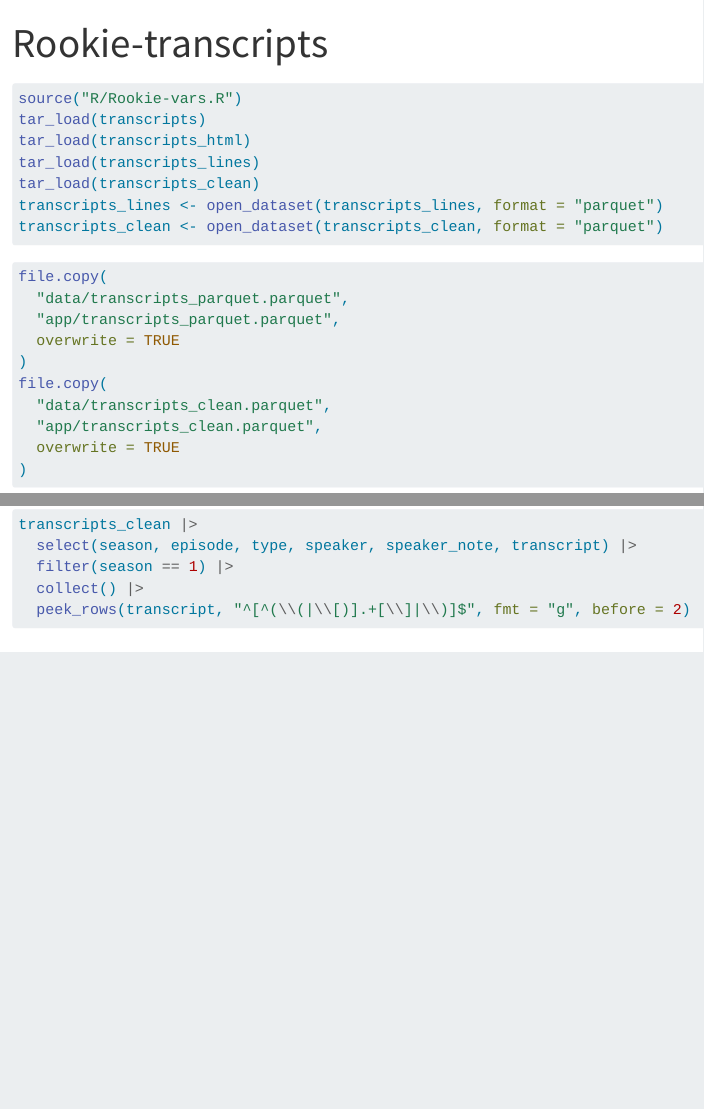
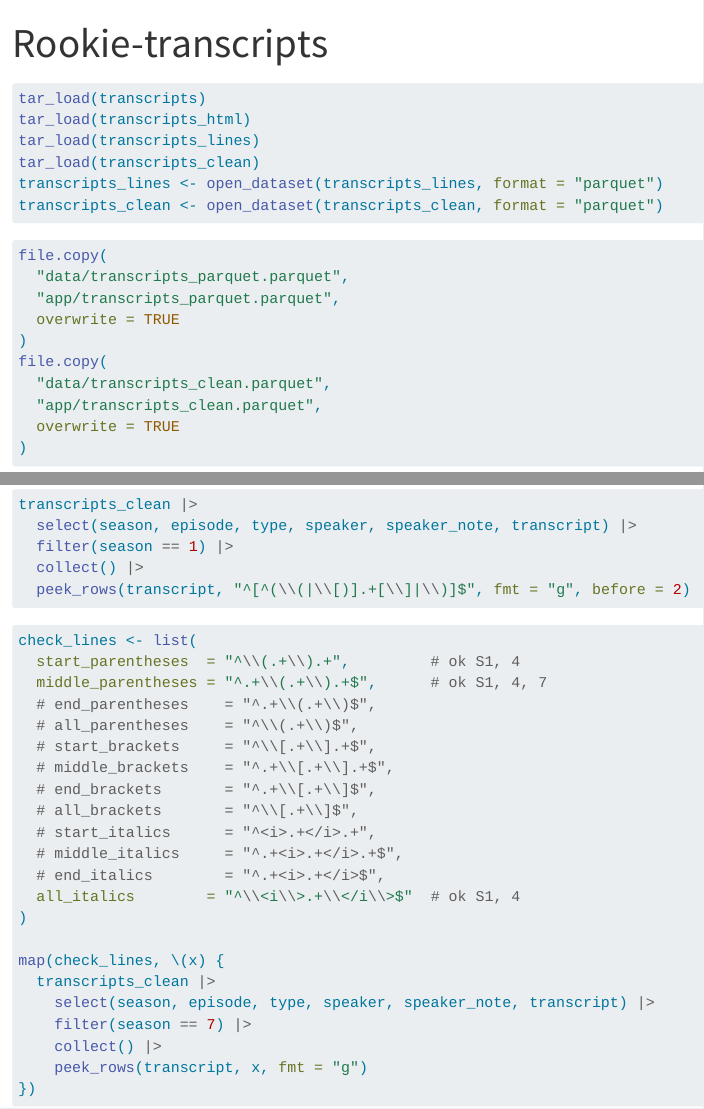
Before and after one commit to jillianwreynolds/The-Rookie, a Quarto document (transcripts-exp.qmd): the page in a window 1100 px wide, from its top, and a second part further down, joined at a grey line. Rendered offline with R 4.5, knitr and Pandoc in place of Quarto, with nearby package versions; long lines of code are wrapped.

Commit message:
Check parentheses, brackets, italics var and map

````diff
--- a/transcripts-exp.qmd
+++ b/transcripts-exp.qmd
@@ -6,7 +6,6 @@ execute:
 ---
 
 ```{r}
-source("R/Rookie-vars.R")
 tar_load(transcripts)
 tar_load(transcripts_html)
 tar_load(transcripts_lines)
@@ -2287,3 +2286,30 @@ transcripts_clean |>
   collect() |>
   peek_rows(transcript, "^[^(\\(|\\[)].+[\\]|\\)]$", fmt = "g", before = 2)
 ```
+
+```{r}
+
+check_lines <- list(
+  start_parentheses  = "^\\(.+\\).+",         # ok S1, 4
+  middle_parentheses = "^.+\\(.+\\).+$",      # ok S1, 4, 7
+  # end_parentheses    = "^.+\\(.+\\)$",
+  # all_parentheses    = "^\\(.+\\)$",
+  # start_brackets     = "^\\[.+\\].+$",
+  # middle_brackets    = "^.+\\[.+\\].+$",
+  # end_brackets       = "^.+\\[.+\\]$",
+  # all_brackets       = "^\\[.+\\]$",
+  # start_italics      = "^<i>.+</i>.+",
+  # middle_italics     = "^.+<i>.+</i>.+$",
+  # end_italics        = "^.+<i>.+</i>$",
+  all_italics        = "^\\<i\\>.+\\</i\\>$"  # ok S1, 4
+)
+
+map(check_lines, \(x) {
+  transcripts_clean |>
+    select(season, episode, type, speaker, speaker_note, transcript) |>
+    filter(season == 7) |>
+    collect() |>
+    peek_rows(transcript, x, fmt = "g")
+})
+
+```
````
